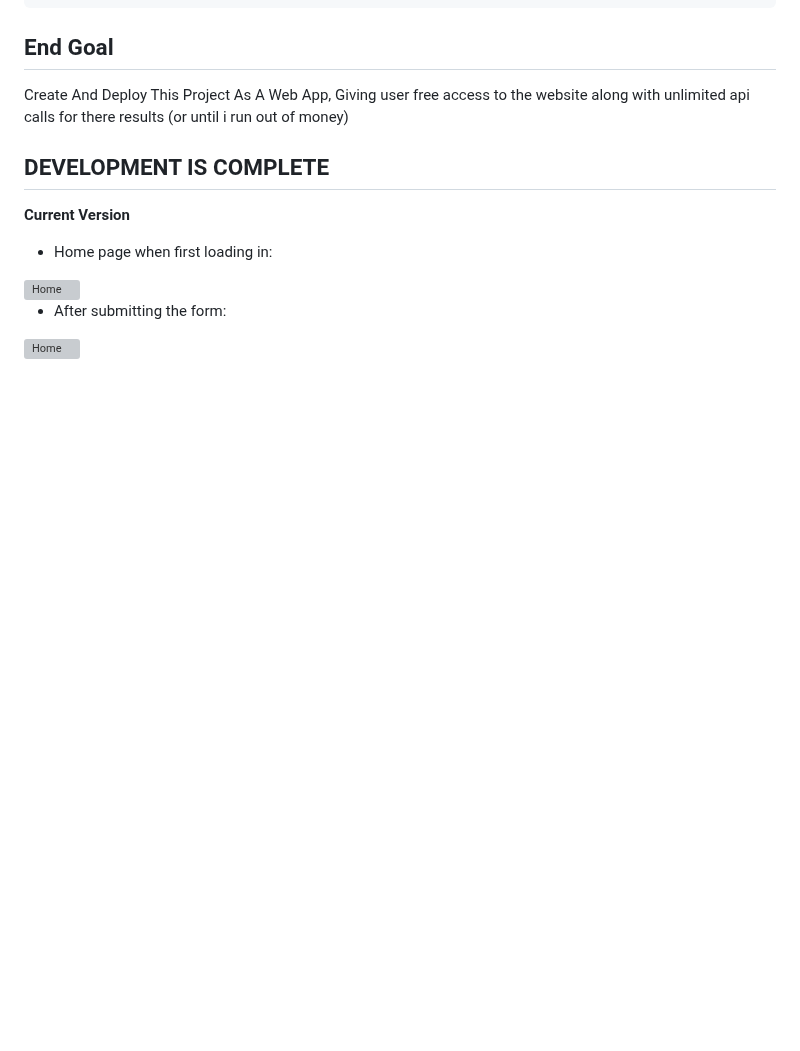
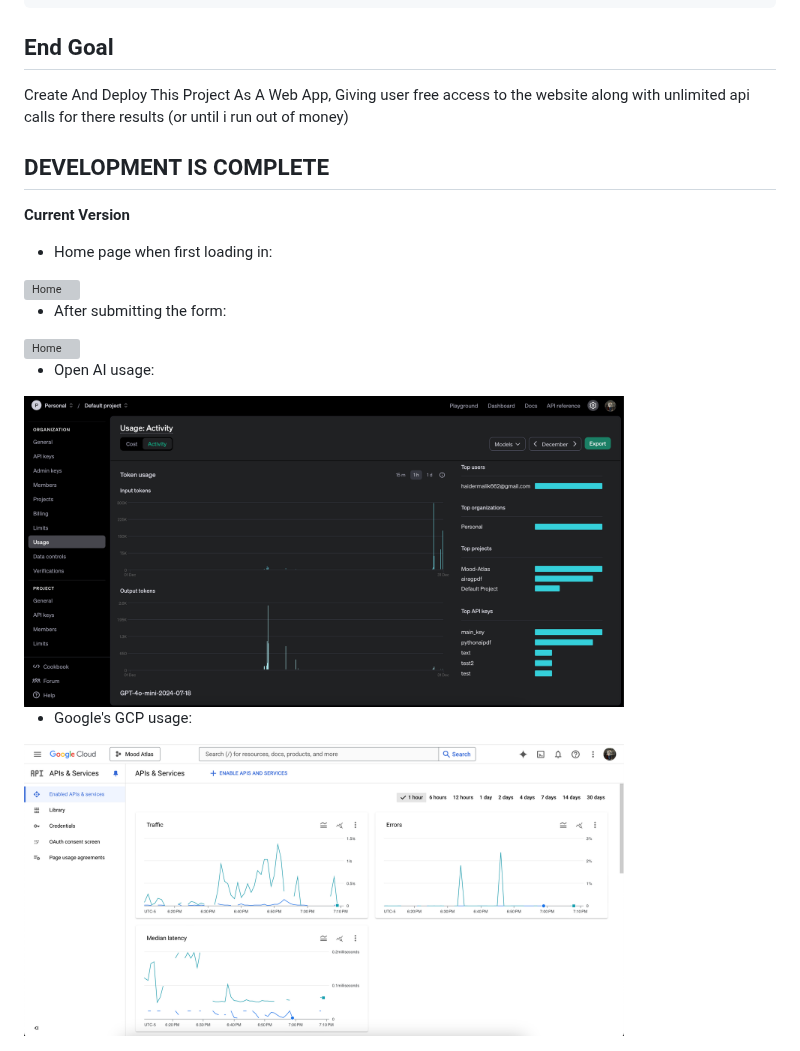
Before and after one commit to HaiderMalikk/Mood-Atlas, a Markdown page: README.md, the part around the change. GitHub-like rendering; pictures changed too: assets/gcp.png (added), assets/openai.png (added); blank space fills up the shorter version; grey boxes are pictures that could not be loaded.

Commit message:
New Pics

```diff
--- a/README.md
+++ b/README.md
@@ -322,3 +322,9 @@ Create And Deploy This Project As A Web App, Giving user free access to the webs
 
 - After submitting the form:
 <img src="./assets/afterpromt.png" alt="Home" width="600" height="auto" />
+
+- Open AI usage:
+<img src="./assets/openai.png" alt="Home" width="600" height="auto" />
+
+- Google's GCP usage:
+<img src="./assets/gcp.png" alt="Home" width="600" height="auto" />
```
Also changed, not shown: 4 other files.
